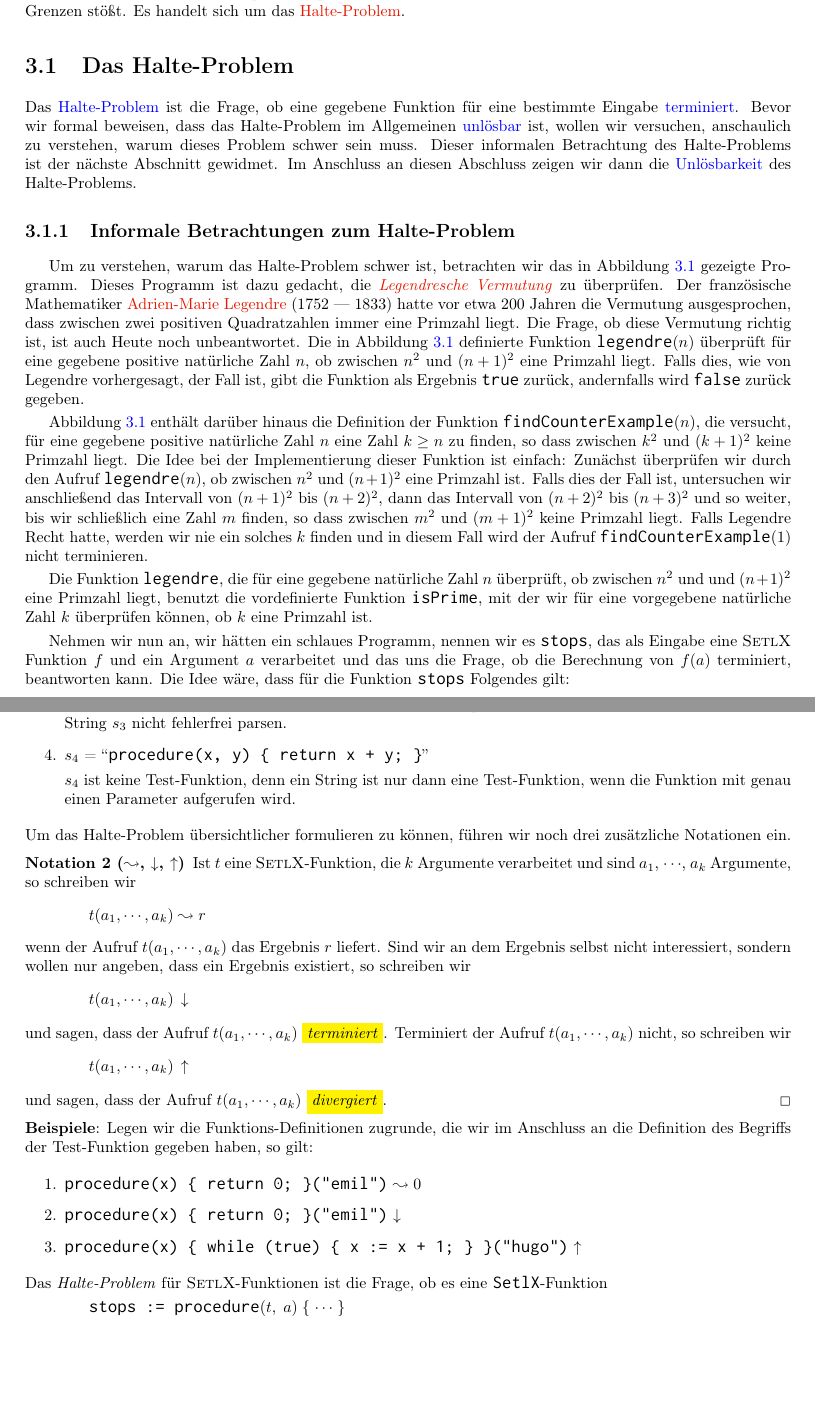
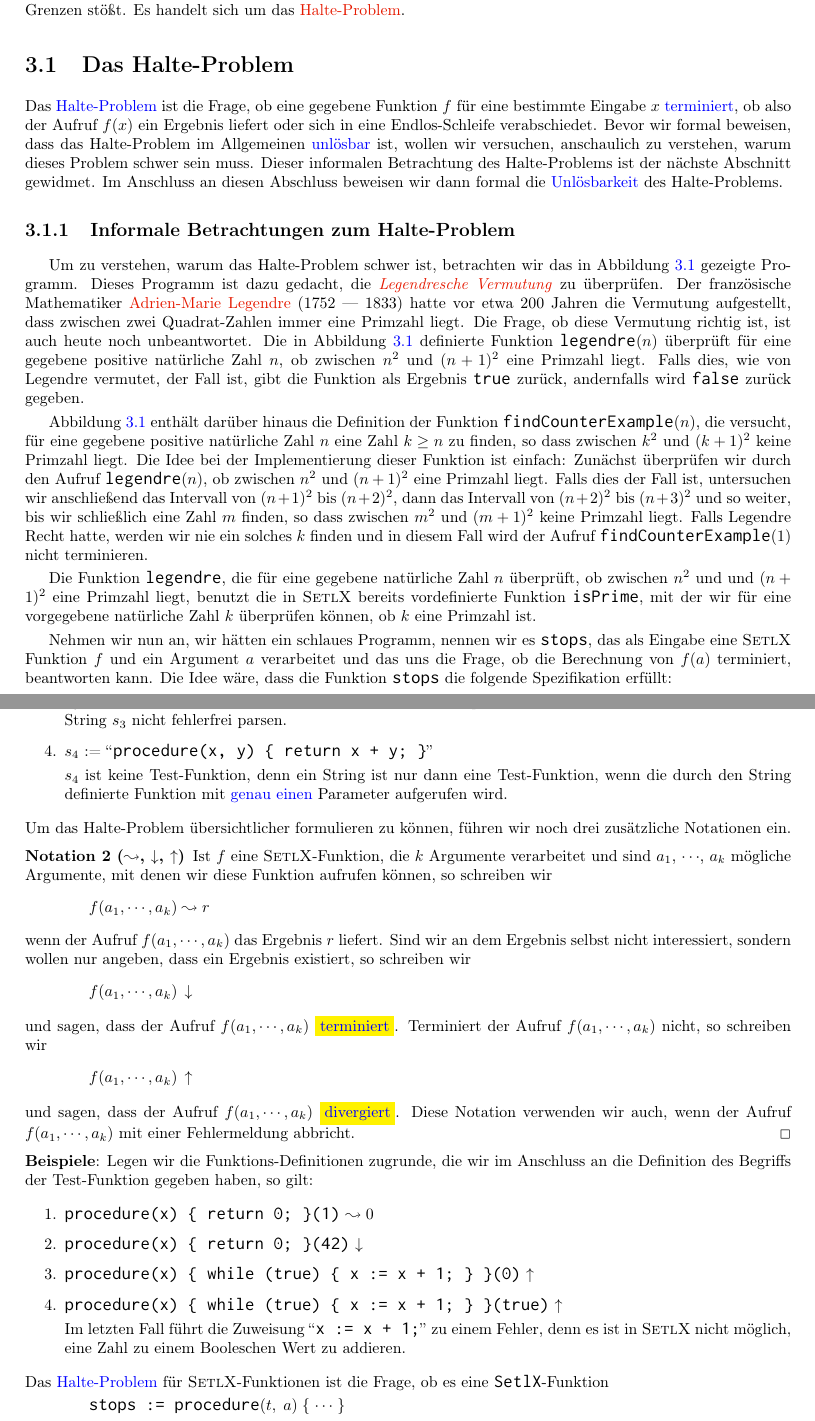
Before and after one commit to karlstroetmann/Logic, a LaTeX thesis (Lecture-Notes/logic.tex, which reads Lecture-Notes/grenzen.tex): two parts of pages 48 and 50 of 133 before the commit and two parts of pages 48 and 50 of 134 after it, joined at a grey line, cut so that both start at the same text, the shorter picture padded with empty space. Compiled offline with pdfLaTeX; the source files are stored in an older character set and shown here as Unicode.

Commit message:
minor edits

```diff
--- a/Lecture-Notes/grenzen.tex
+++ b/Lecture-Notes/grenzen.tex
@@ -5,11 +5,12 @@ untersuchen, bei dem die Informatik an ihre Grenzen stößt.  Es handelt sich um
 \href{http://de.wikipedia.org/wiki/Halteproblem}{Halte-Problem}.
 
 \section{Das Halte-Problem}
-Das \blue{Halte-Problem} ist die Frage, ob eine gegebene Funktion für eine bestimmte Eingabe
-\blue{terminiert}.  Bevor wir formal beweisen, dass das Halte-Problem im Allgemeinen \blue{unlösbar} ist, wollen
+Das \blue{Halte-Problem} ist die Frage, ob eine gegebene Funktion $f$ für eine bestimmte Eingabe $x$
+\blue{terminiert}, ob also der Aufruf $f(x)$ ein Ergebnis liefert oder sich in eine Endlos-Schleife
+verabschiedet.   Bevor wir formal beweisen, dass das Halte-Problem im Allgemeinen \blue{unlösbar} ist, wollen
 wir versuchen, anschaulich zu verstehen, warum dieses Problem schwer sein muss.  Dieser informalen
 Betrachtung des Halte-Problems ist der nächste Abschnitt gewidmet.  Im Anschluss an diesen Abschluss
-zeigen wir dann die \blue{Unlösbarkeit} des Halte-Problems.
+beweisen wir dann formal die \blue{Unlösbarkeit} des Halte-Problems.
 
 \subsection{Informale Betrachtungen zum Halte-Problem}
 
@@ -59,10 +60,10 @@ Dieses Programm ist dazu gedacht, die
 überprüfen.  Der französische
 Mathematiker  \href{http://de.wikipedia.org/wiki/Adrien-Marie_Legendre}{Adrien-Marie Legendre}
 (1752 --- 1833) hatte vor etwa 200 Jahren die Vermutung
-ausgesprochen, dass zwischen zwei positiven Quadratzahlen immer eine Primzahl liegt.  Die Frage, ob diese
-Vermutung richtig ist, ist auch Heute noch unbeantwortet.  Die in Abbildung \ref{fig:legendre.stlx}
+aufgestellt, dass zwischen zwei Quadrat-Zahlen immer eine Primzahl liegt.  Die Frage, ob diese
+Vermutung richtig ist, ist auch heute noch unbeantwortet.  Die in Abbildung \ref{fig:legendre.stlx}
 definierte Funktion $\texttt{legendre}(n)$ überprüft für eine gegebene positive natürliche Zahl $n$,
-ob zwischen $n^2$ und $(n+1)^2$ eine Primzahl liegt.  Falls dies, wie von Legendre vorhergesagt, der
+ob zwischen $n^2$ und $(n+1)^2$ eine Primzahl liegt.  Falls dies, wie von Legendre vermutet, der
 Fall ist, gibt die Funktion als Ergebnis \texttt{true} zurück, andernfalls wird \texttt{false}
 zurück gegeben.
 
@@ -71,19 +72,19 @@ $\texttt{findCounterExample}(n)$, die versucht, für eine gegebene positive nat
 Zahl $k \geq n$ zu finden, so dass zwischen $k^2$ und $(k+1)^2$ keine Primzahl liegt.  Die Idee bei
 der Implementierung dieser Funktion ist einfach:  Zunächst überprüfen wir durch den Aufruf
 $\texttt{legendre}(n)$, ob zwischen $n^2$ und $(n+1)^2$
-eine Primzahl ist.  Falls dies der Fall ist, untersuchen wir anschließend das Intervall von
+eine Primzahl liegt.  Falls dies der Fall ist, untersuchen wir anschließend das Intervall von
 $(n+1)^2$ bis $(n+2)^2$, dann das Intervall von
 $(n+2)^2$ bis $(n+3)^2$ und so weiter, bis wir schließlich eine Zahl $m$ finden, so dass zwischen
 $m^2$ und $(m+1)^2$ keine Primzahl liegt.  Falls Legendre Recht hatte, werden wir nie ein solches
 $k$ finden und in diesem Fall wird der Aufruf $\texttt{findCounterExample}(1)$ nicht terminieren.
 
 Die Funktion \texttt{legendre}, die für eine gegebene natürliche Zahl $n$ überprüft, ob zwischen $n^2$ und und
-$(n+1)^2$ eine Primzahl liegt, benutzt die vordefinierte Funktion \texttt{isPrime}, mit der wir für eine
-vorgegebene natürliche Zahl $k$ überprüfen können, ob $k$ eine Primzahl ist.
+$(n+1)^2$ eine Primzahl liegt, benutzt die in \textsc{SetlX} bereits vordefinierte Funktion \texttt{isPrime},
+mit der wir für eine vorgegebene natürliche Zahl $k$ überprüfen können, ob $k$ eine Primzahl ist.
 
 
 Nehmen wir nun an, wir hätten ein schlaues Programm, nennen wir es \texttt{stops}, das als Eingabe
 eine \textsc{SetlX} Funktion $f$ und ein Argument $a$ verarbeitet und das uns die Frage, ob die Berechnung von $f(a)$
-terminiert, beantworten kann.  Die Idee wäre, dass f\"ur die Funktion \texttt{stops} Folgendes gilt:
+terminiert, beantworten kann.  Die Idee wäre, dass die Funktion \texttt{stops} die folgende Spezifikation erfüllt:
 \\[0.2cm]
 \hspace*{1.3cm}
@@ -145,26 +147,28 @@ Test-Funktionen bezeichnen wir mit $T\!F$.}  \eox
 
       $s_3$ ist keine Test-Funktion, denn da \textsc{SetlX} den Präfix-Operator
       ``\texttt{++}'' nicht unterstützt, lässt sich der String $s_3$  nicht fehlerfrei parsen.
-\item $s_4$ = ``{\tt procedure(x, y) \{ return x + y; \}}''
+\item $s_4$ := ``{\tt procedure(x, y) \{ return x + y; \}}''
 
-      $s_4$ ist keine Test-Funktion, denn ein String ist nur dann eine Test-Funktion, wenn die Funktion
-      mit genau einen Parameter aufgerufen wird.
+      $s_4$ ist keine Test-Funktion, denn ein String ist nur dann eine Test-Funktion, wenn die durch den String
+      definierte Funktion mit \blue{genau einen} Parameter aufgerufen wird.
 \end{enumerate}
 Um das Halte-Problem übersichtlicher formulieren zu können, führen wir noch drei
 zusätzliche Notationen ein.
 \begin{Notation}[$\leadsto$, $\downarrow$, $\uparrow$]
 {\em
-Ist $t$ eine \textsc{SetlX}-Funktion, die $k$ Argumente verarbeitet und sind $a_1$, $\cdots$, $a_k$ Argumente,
+Ist $f$ eine \textsc{SetlX}-Funktion, die $k$ Argumente verarbeitet und sind $a_1$, $\cdots$, $a_k$ mögliche
+Argumente, mit denen wir diese Funktion aufrufen können,
 so schreiben wir \\[0.3cm]
-\hspace*{1.3cm} $t(a_1, \cdots, a_k) \leadsto r$ \\[0.3cm]
-wenn der Aufruf $t(a_1, \cdots, a_k)$ das Ergebnis $r$ liefert.  Sind wir an dem Ergebnis
+\hspace*{1.3cm} $f(a_1, \cdots, a_k) \leadsto r$ \\[0.3cm]
+wenn der Aufruf $f(a_1, \cdots, a_k)$ das Ergebnis $r$ liefert.  Sind wir an dem Ergebnis
 selbst nicht interessiert, sondern wollen nur angeben, dass ein Ergebnis existiert, so
 schreiben wir \\[0.3cm]
-\hspace*{1.3cm} $t(a_1, \cdots, a_k) \,\downarrow$ \\[0.3cm]
-und sagen, dass der Aufruf $t(a_1, \cdots, a_k)$ \colorbox{yellow}{\emph{terminiert}}.
-Terminiert der Aufruf $t(a_1, \cdots, a_k)$ nicht, so schreiben wir \\[0.3cm]
-\hspace*{1.3cm} $t(a_1, \cdots, a_k) \,\uparrow$ \\[0.3cm]
-und sagen, dass der Aufruf $t(a_1, \cdots, a_k)$ \colorbox{yellow}{\emph{divergiert}}.
+\hspace*{1.3cm} $f(a_1, \cdots, a_k) \,\downarrow$ \\[0.3cm]
+und sagen, dass der Aufruf $f(a_1, \cdots, a_k)$ \colorbox{yellow}{\blue{terminiert}}.
+Terminiert der Aufruf $f(a_1, \cdots, a_k)$ nicht, so schreiben wir \\[0.3cm]
+\hspace*{1.3cm} $f(a_1, \cdots, a_k) \,\uparrow$ \\[0.3cm]
+und sagen, dass der Aufruf $f(a_1, \cdots, a_k)$ \colorbox{yellow}{\blue{divergiert}}.  Diese Notation
+verwenden wir auch, wenn der Aufruf  $f(a_1, \cdots, a_k)$ mit einer Fehlermeldung abbricht.
 \hspace*{\fill} $\Box$
 }
 \end{Notation}
@@ -173,13 +177,17 @@ und sagen, dass der Aufruf $t(a_1, \cdots, a_k)$ \colorbox{yellow}{\emph{divergi
 \textbf{Beispiele}: Legen wir die Funktions-Definitionen zugrunde, die wir im Anschluss an
 die Definition des Begriffs der Test-Funktion gegeben haben, so gilt:
 \begin{enumerate}
-\item {\tt procedure(x) \{ return 0; \}(\symbol{34}emil\symbol{34})} $\leadsto 0$
-\item {\tt procedure(x) \{ return 0; \}(\symbol{34}emil\symbol{34})} $\downarrow$
-\item {\tt procedure(x) \{ while (true) \{ x := x + 1; \} \}(\symbol{34}hugo\symbol{34})} $\uparrow$
+\item {\tt procedure(x) \{ return 0; \}(1)} $\leadsto 0$
+\item {\tt procedure(x) \{ return 0; \}(42)} $\downarrow$
+\item {\tt procedure(x) \{ while (true) \{ x := x + 1; \} \}(0)} $\uparrow$
+\item {\tt procedure(x) \{ while (true) \{ x := x + 1; \} \}(true)} $\uparrow$
+
+      Im letzten Fall führt die Zuweisung ``\texttt{x := x + 1;}'' zu einem Fehler, denn es ist in
+      \textsc{SetlX} nicht möglich, eine Zahl zu einem Booleschen Wert zu addieren.
 \end{enumerate}
 
 \noindent
-Das \emph{Halte-Problem} für
+Das \blue{Halte-Problem} für
 \textsc{SetlX}-Funktionen ist die Frage, ob es eine \texttt{SetlX}-Funktion \\[0.1cm]
 \hspace*{1.3cm}
 $\texttt{stops := procedure}(t,\;a)\; \{\;\cdots\;\}$ \\[0.1cm]
--- a/Lecture-Notes/logic.tex
+++ b/Lecture-Notes/logic.tex
@@ -35,7 +35,7 @@
 \fancyfoot[C]{--- \thepage/\pageref{LastPage}\ ---}
 
 \fancypagestyle{plain}{%
-\fancyhf{}yes
+\fancyhf{}
 \fancyfoot[C]{--- \thepage/\pageref{LastPage}\ ---}
 \renewcommand{\headrulewidth}{0pt}
 }
```
Also changed, not shown: Lecture-Notes/logic.pdf, Lecture-Notes/grenzen.tex (42 more changed lines), 1 other file.
